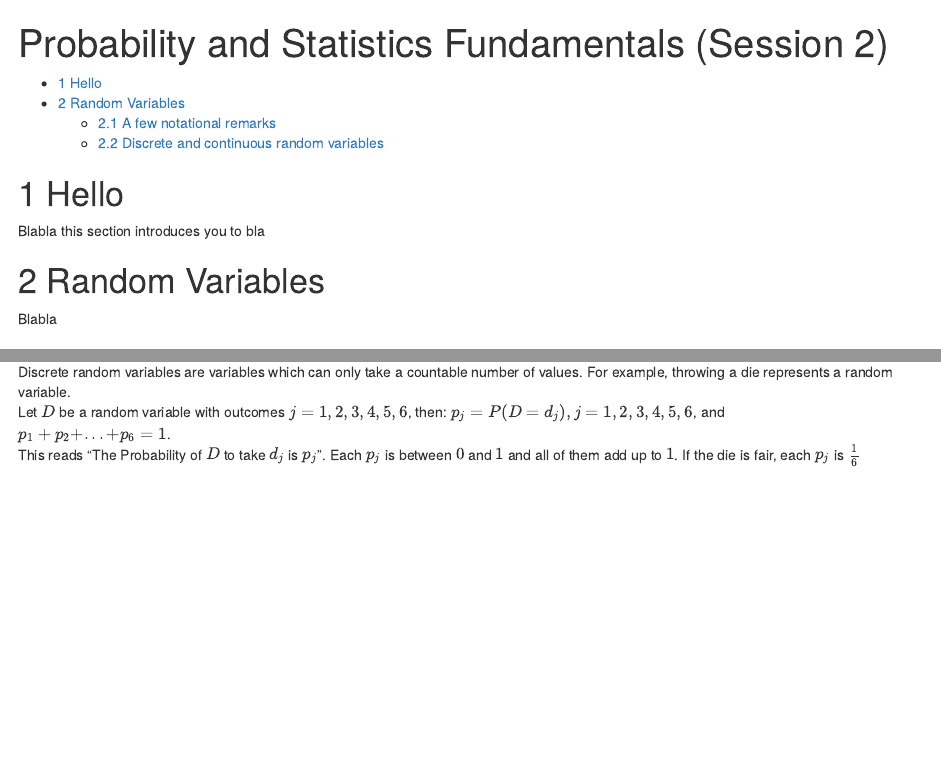
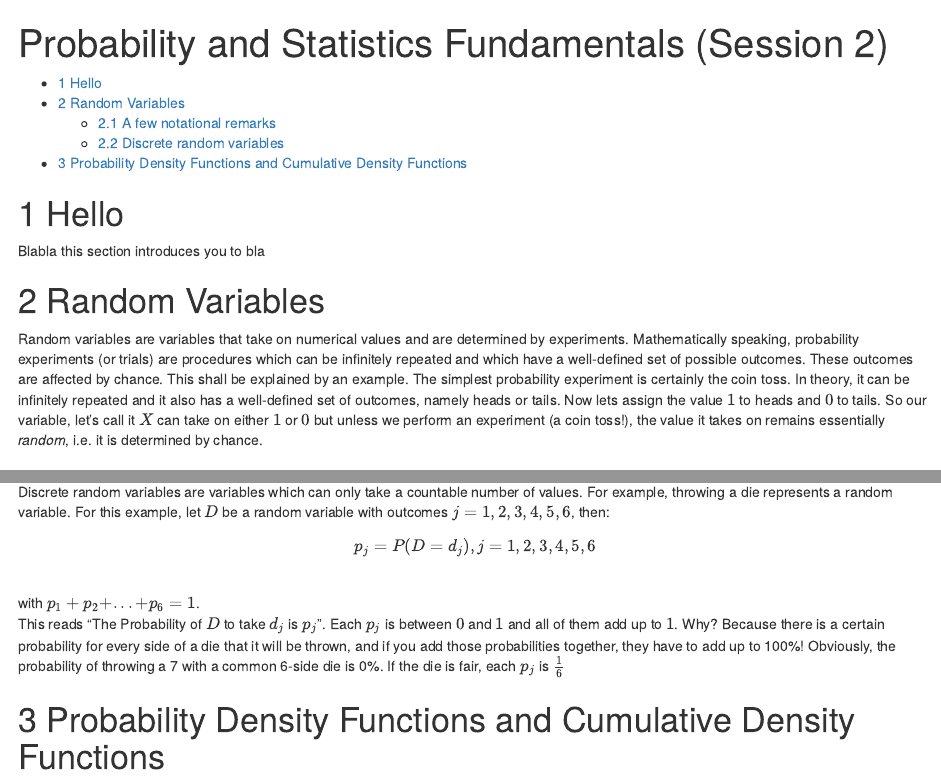
Before and after one commit to m-g-h/R-PC-Lab, an R Markdown document (written/session-2.Rmd): the page in a window 1100 px wide, from its top, and a second part further down, joined at a grey line. Rendered offline with R 4.5, knitr and Pandoc, with nearby package versions.

Commit message:
more content on random variables (last commit for today)

```diff
--- a/written/session-2.Rmd
+++ b/written/session-2.Rmd
@@ -11,6 +11,6 @@ output:
 Blabla this section introduces you to bla
 
 # Random Variables
-Blabla
+Random variables are variables that take on numerical values and are determined by experiments. Mathematically speaking, probability experiments (or trials) are procedures which can be infinitely repeated and which have a well-defined set of possible outcomes. These outcomes are affected by chance. This shall be explained by an example. The simplest probability experiment is certainly the coin toss. In theory, it can be infinitely repeated and it also has a well-defined set of outcomes, namely heads or tails. Now lets assign the value $1$ to heads and $0$ to tails. So our variable, let's call it $X$ can take on either $1$ or $0$ but unless we perform an experiment (a coin toss!), the value it takes on remains essentially *random*, i.e. it is determined by chance.
 
 ## A few notational remarks
@@ -21,5 +24,7 @@ Blabla
-Discrete random variables are variables which can only take a countable number of values. For example, throwing a  die represents a random variable.
-Let $D$ be a random variable with outcomes $j = 1, 2, 3, 4, 5, 6$, then:
-$p_j = P(D = d_j), j = 1, 2, 3, 4, 5, 6$, and
-$p_1 + p_2 + ... + p_6 = 1$.
-This reads "The Probability of $D$ to take $d_j$ is $p_j$". Each $p_j$ is between $0$ and $1$ and all of them add up to $1$. If the die is fair, each $p_j$ is $\frac{1}{6}$
+## Discrete random variables
+Discrete random variables are variables which can only take a countable number of values. For example, throwing a  die represents a random variable. For this example, let $D$ be a random variable with outcomes $j = 1, 2, 3, 4, 5, 6$, then:
+$$p_j = P(D = d_j), j = 1, 2, 3, 4, 5, 6$$
+with $p_1 + p_2 + ... + p_6 = 1$.
+This reads "The Probability of $D$ to take $d_j$ is $p_j$". Each $p_j$ is between $0$ and $1$ and all of them add up to $1$. Why? Because there is a certain probability for every side of a die that it will be thrown, and if you add those probabilities together, they have to add up to 100%! Obviously, the probability of throwing a 7 with a common 6-side die is 0%. If the die is fair, each $p_j$ is $\frac{1}{6}$
+
+# Probability Density Functions and Cumulative Density Functions
```
Also changed, not shown: written/session-2.Rmd (5 more changed lines).
